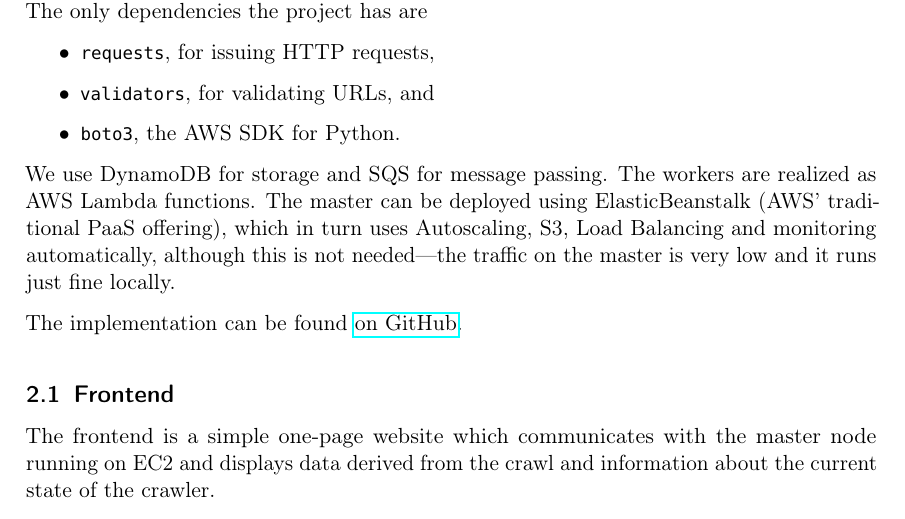
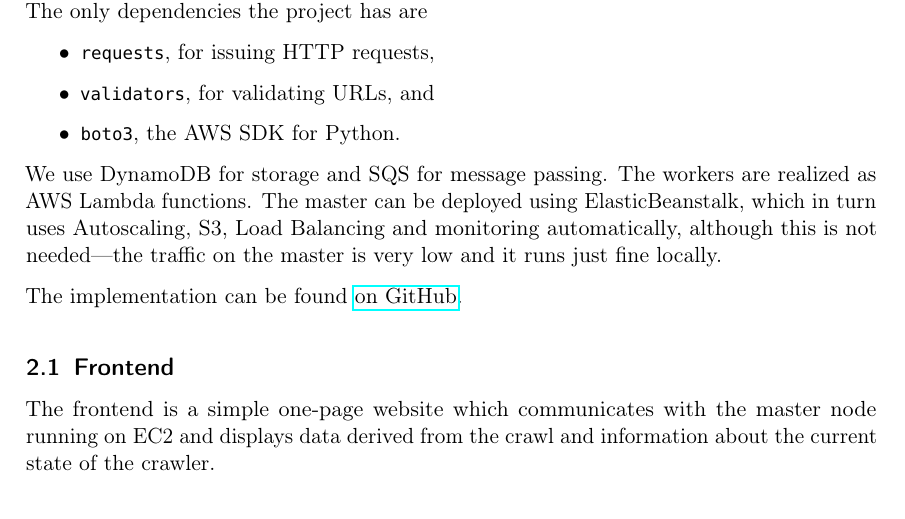
Before and after one commit to biederfrau/cloud-computing-paas, a LaTeX document (report/report.tex): part of page 2 of 6, cut so that both start at the same text. Compiled offline with pdfLaTeX.

Commit message:
report bla

```diff
--- a/report/report.tex
+++ b/report/report.tex
@@ -75,10 +75,10 @@ is AWS. The only dependencies the project has are
     \item \texttt{boto3}, the AWS SDK for Python.
 \end{itemize}
 
-We use DynamoDB for storage and SQS for message passing. The workers are realized
-as AWS Lambda functions. The master can be deployed using ElasticBeanstalk (AWS'
-traditional PaaS offering), which in turn uses Autoscaling, S3, Load Balancing
-and monitoring automatically, although this is not needed---the traffic on the
+We use DynamoDB for storage and SQS for message passing. The workers are
+realized as AWS Lambda functions. The master can be deployed using
+ElasticBeanstalk, which in turn uses Autoscaling, S3, Load Balancing and
+monitoring automatically, although this is not needed---the traffic on the
 master is very low and it runs just fine locally.
 
 The implementation can be found \href{https://github.com/biederfrau/cloud-computing-paas}{on GitHub}.
```
Also changed, not shown: report/report.pdf.
